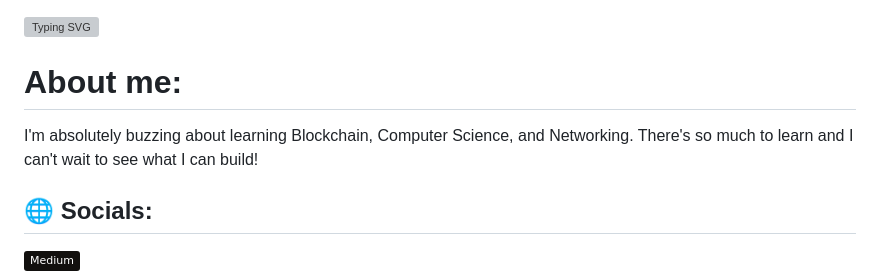
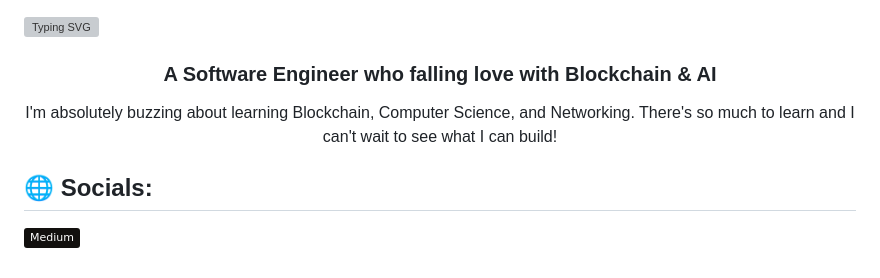
Before and after one commit to Qyuzet/Qyuzet, a Markdown page: README.md, the part around one of its changes. Drawn GitHub-style; badges without logos; grey boxes are pictures that could not be loaded.

```diff
--- a/README.md
+++ b/README.md
@@ -4,8 +1,13 @@
 
 [![Typing SVG](https://readme-typing-svg.demolab.com?font=Fira+Code&weight=700&size=31&pause=1000&center=true&vCenter=true&random=false&width=1000&height=150&lines=Hello+Earth!+I'm+Qyuzet%F0%9F%A6%8A)](https://git.io/typing-svg)
 
-# About me:
-I'm absolutely buzzing about learning Blockchain, Computer Science, and Networking. There's so much to learn and I can't wait to see what I can build!
+<h3 align="center">A Software Engineer who falling love with Blockchain & AI</h3>
+
+<P align=center>
+    I'm absolutely buzzing about learning Blockchain, Computer Science, and Networking. There's so much to learn and I can't wait to see what I can build!
+</P>
+
+
 
 
 ## 🌐 Socials:
```
Also changed, not shown: other parts of README.md (+0 -3 lines).
